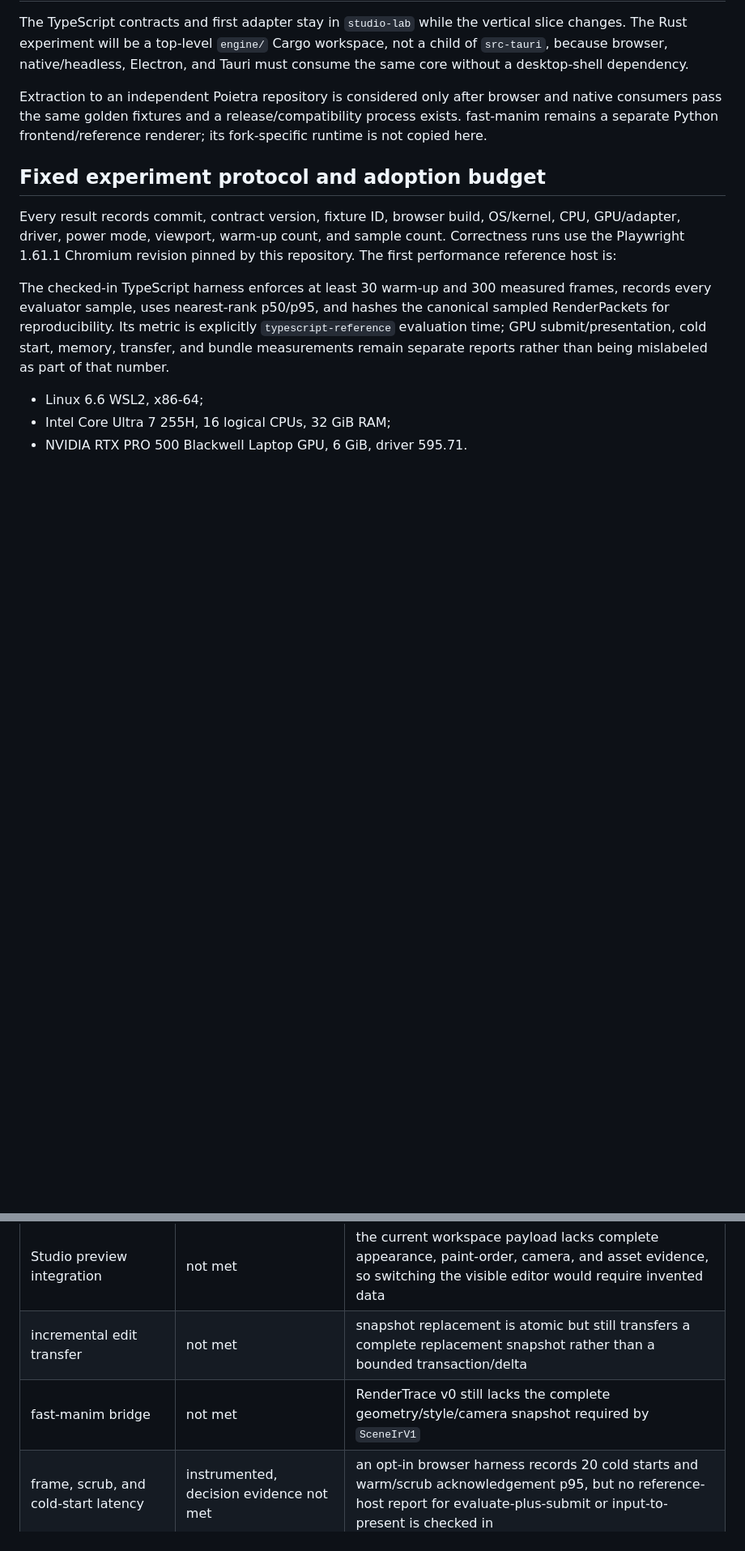
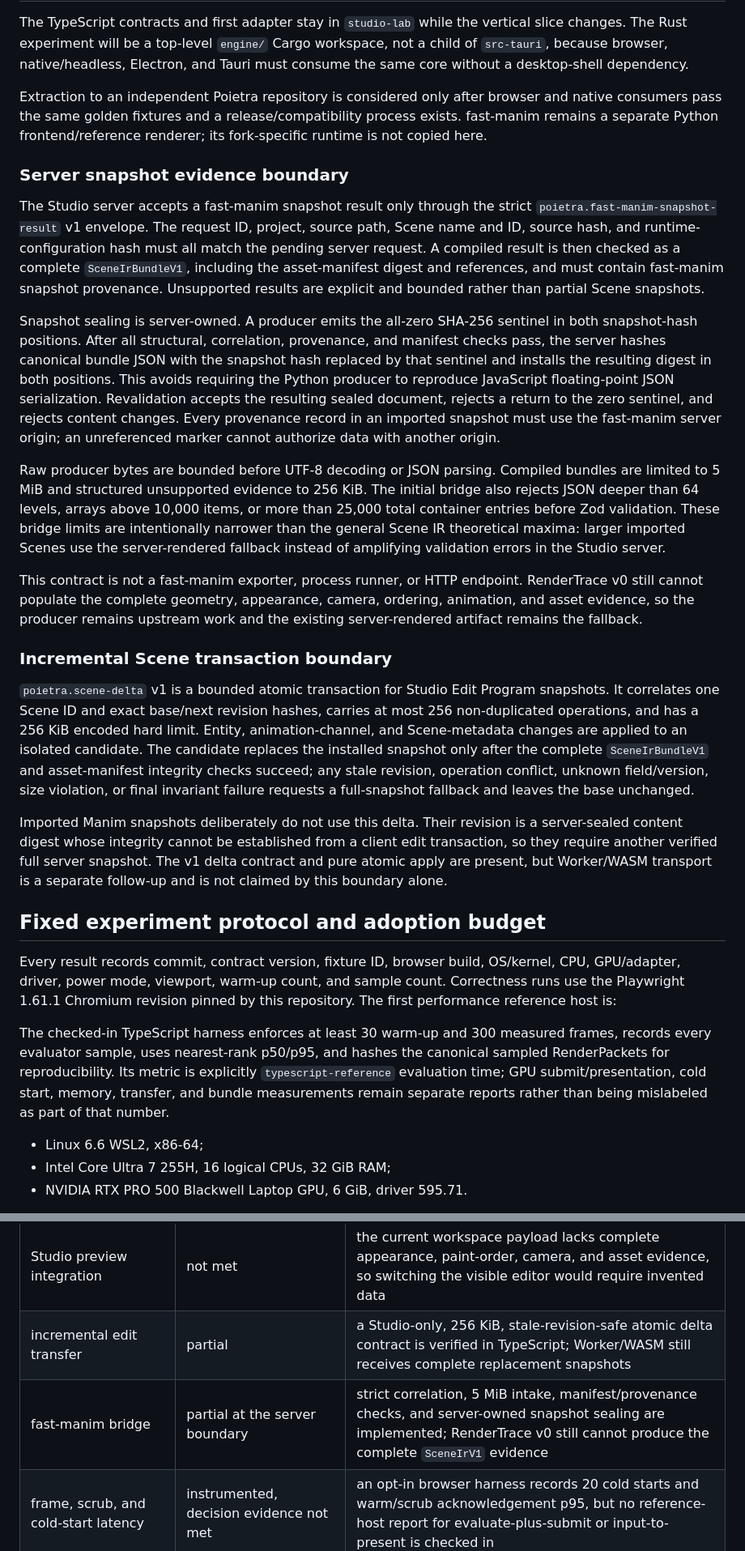
Before and after one commit to Poietra/studio-lab, a Markdown page: docs/adr/0002-poietra-engine-ir-contracts.md, 2 parts joined by grey strips. Shown at 81% size. GitHub-like rendering; blank space fills up the shorter version.

Commit message:
docs(engine): record snapshot and delta boundaries

```diff
--- a/docs/adr/0002-poietra-engine-ir-contracts.md
+++ b/docs/adr/0002-poietra-engine-ir-contracts.md
@@ -329,6 +329,56 @@ and native consumers pass the same golden fixtures and a release/compatibility
 process exists. fast-manim remains a separate Python frontend/reference renderer;
 its fork-specific runtime is not copied here.
 
+### Server snapshot evidence boundary
+
+The Studio server accepts a fast-manim snapshot result only through the strict
+`poietra.fast-manim-snapshot-result` v1 envelope. The request ID, project, source
+path, Scene name and ID, source hash, and runtime-configuration hash must all match
+the pending server request. A compiled result is then checked as a complete
+`SceneIrBundleV1`, including the asset-manifest digest and references, and must
+contain fast-manim snapshot provenance. Unsupported results are explicit and
+bounded rather than partial Scene snapshots.
+
+Snapshot sealing is server-owned. A producer emits the all-zero SHA-256 sentinel
+in both snapshot-hash positions. After all structural, correlation, provenance,
+and manifest checks pass, the server hashes canonical bundle JSON with the
+snapshot hash replaced by that sentinel and installs the resulting digest in both
+positions. This avoids requiring the Python producer to reproduce JavaScript
+floating-point JSON serialization. Revalidation accepts the resulting sealed
+document, rejects a return to the zero sentinel, and rejects content changes.
+Every provenance record in an imported snapshot must use the fast-manim server
+origin; an unreferenced marker cannot authorize data with another origin.
+
+Raw producer bytes are bounded before UTF-8 decoding or JSON parsing. Compiled
+bundles are limited to 5 MiB and structured unsupported evidence to 256 KiB. The
+initial bridge also rejects JSON deeper than 64 levels, arrays above 10,000 items,
+or more than 25,000 total container entries before Zod validation. These bridge
+limits are intentionally narrower than the general Scene IR theoretical maxima:
+larger imported Scenes use the server-rendered fallback instead of amplifying
+validation errors in the Studio server.
+
+This contract is not a fast-manim exporter, process runner, or HTTP endpoint.
+RenderTrace v0 still cannot populate the complete geometry, appearance, camera,
+ordering, animation, and asset evidence, so the producer remains upstream work
+and the existing server-rendered artifact remains the fallback.
+
+### Incremental Scene transaction boundary
+
+`poietra.scene-delta` v1 is a bounded atomic transaction for Studio Edit Program
+snapshots. It correlates one Scene ID and exact base/next revision hashes, carries
+at most 256 non-duplicated operations, and has a 256 KiB encoded hard limit.
+Entity, animation-channel, and Scene-metadata changes are applied to an isolated
+candidate. The candidate replaces the installed snapshot only after the complete
+`SceneIrBundleV1` and asset-manifest integrity checks succeed; any stale revision,
+operation conflict, unknown field/version, size violation, or final invariant
+failure requests a full-snapshot fallback and leaves the base unchanged.
+
+Imported Manim snapshots deliberately do not use this delta. Their revision is a
+server-sealed content digest whose integrity cannot be established from a client
+edit transaction, so they require another verified full server snapshot. The v1
+delta contract and pure atomic apply are present, but Worker/WASM transport is a
+separate follow-up and is not claimed by this boundary alone.
+
 ## Fixed experiment protocol and adoption budget
 
 Every result records commit, contract version, fixture ID, browser build, OS/kernel,
@@ -412,8 +462,8 @@ The following evidence is reproducible in this repository:
 | fixture breadth and visual parity | partial | the catalog fixes 15 workload IDs, but only one fixture currently executes through both GPU backends; SSIM and pixel-difference corpus reports do not yet exist |
 | renderer capability coverage | partial | solid convex cubic fills and static untrimmed canonical Line strokes work; broader stroke, image, multiple subpaths, other open paths, and non-convex fill remain truthful fallbacks |
 | Studio preview integration | not met | the current workspace payload lacks complete appearance, paint-order, camera, and asset evidence, so switching the visible editor would require invented data |
-| incremental edit transfer | not met | snapshot replacement is atomic but still transfers a complete replacement snapshot rather than a bounded transaction/delta |
-| fast-manim bridge | not met | RenderTrace v0 still lacks the complete geometry/style/camera snapshot required by `SceneIrV1` |
+| incremental edit transfer | partial | a Studio-only, 256 KiB, stale-revision-safe atomic delta contract is verified in TypeScript; Worker/WASM still receives complete replacement snapshots |
+| fast-manim bridge | partial at the server boundary | strict correlation, 5 MiB intake, manifest/provenance checks, and server-owned snapshot sealing are implemented; RenderTrace v0 still cannot produce the complete `SceneIrV1` evidence |
 | frame, scrub, and cold-start latency | instrumented, decision evidence not met | an opt-in browser harness records 20 cold starts and warm/scrub acknowledgement p95, but no reference-host report for evaluate-plus-submit or input-to-present is checked in |
 | browser memory budget | unmeasured | no loaded-baseline/peak-memory report has been checked in |
 
```
